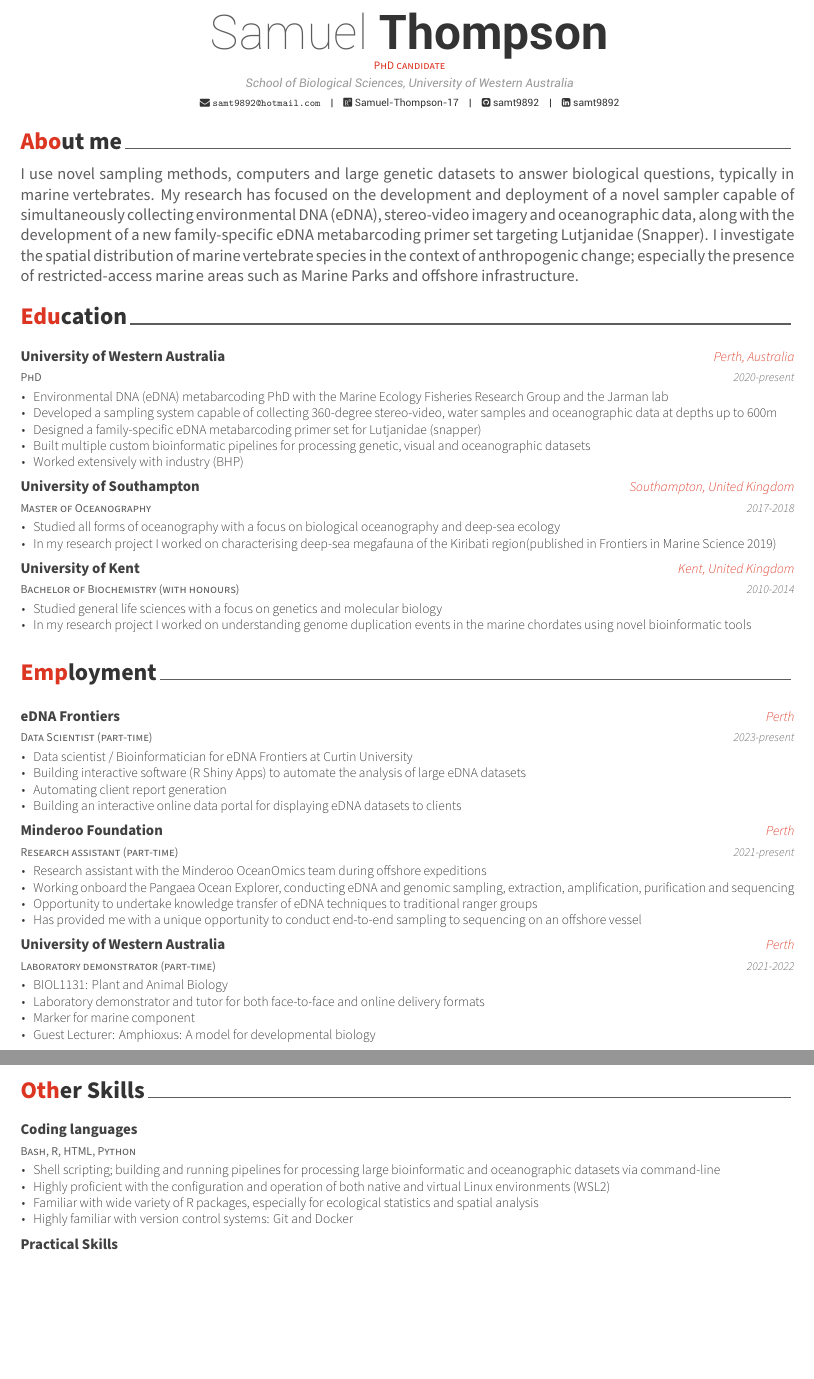
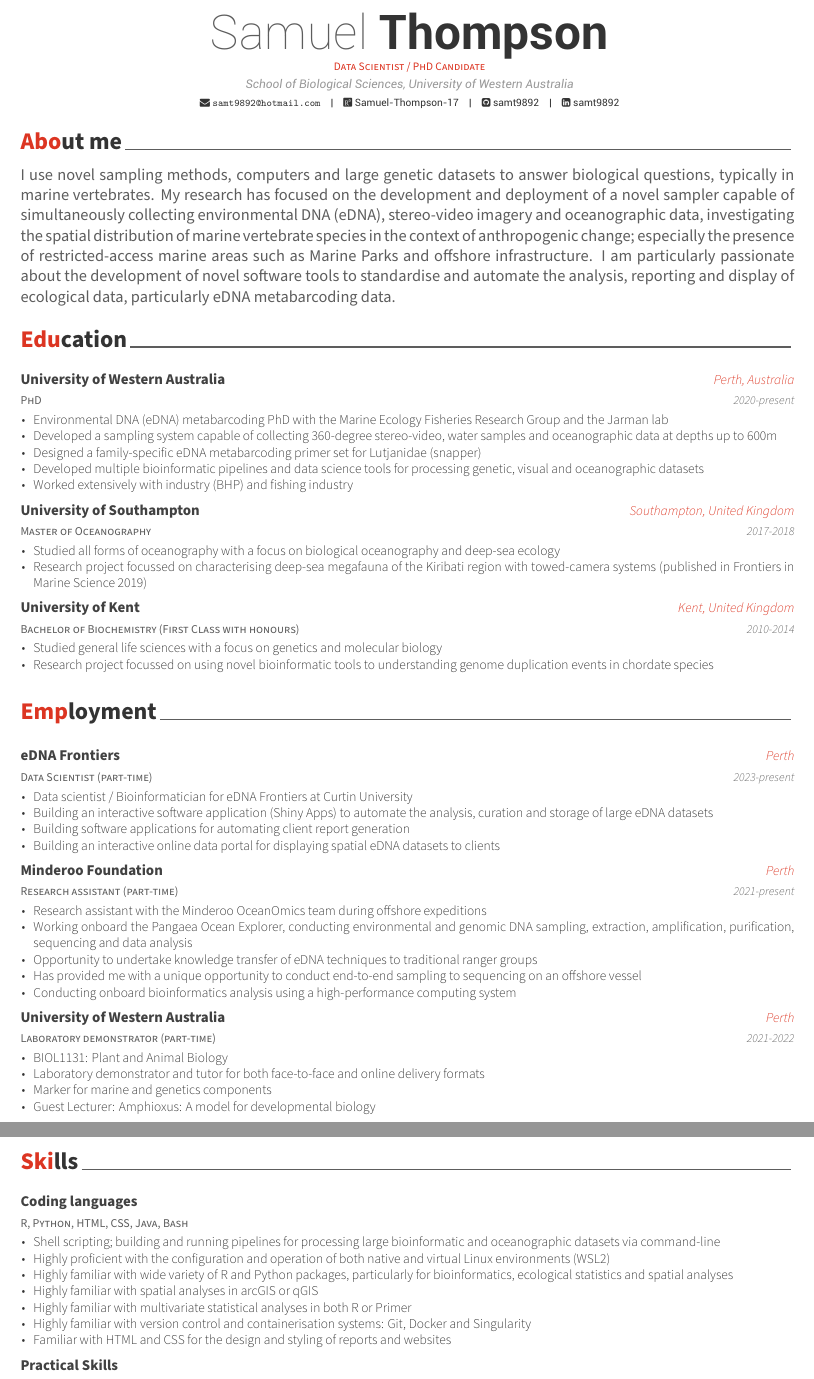
Before and after one commit to samt9892/CV, an R Markdown document (CV/CV.Rmd): two parts of pages 1 and 2 of 3 before the commit and two parts of pages 1 and 2 of 4 after it, joined at a grey line, cut so that both start at the same text, the shorter picture padded with empty space. The pictures show the output file CV/CV.pdf that the author committed with the source.

Commit message:
Updated CV content

````diff
--- a/CV/CV.Rmd
+++ b/CV/CV.Rmd
@@ -1,7 +1,7 @@
 ---
 name: Samuel
 surname: Thompson
-position: "PhD candidate"
+position: "Data Scientist / PhD Candidate"
 address: "School of Biological Sciences, University of Western Australia"
 email: "samt9892@hotmail.com"
 github: samt9892
@@ -22,7 +22,7 @@ library(tidyverse)
 
 # About me
 
-I use novel sampling methods, computers and large genetic datasets to answer biological questions, typically in marine vertebrates. My research has focused on the development and deployment of a novel sampler capable of simultaneously collecting environmental DNA (eDNA), stereo-video imagery and oceanographic data, along with the development of a new family-specific eDNA metabarcoding primer set targeting Lutjanidae (Snapper). I investigate the spatial distribution of marine vertebrate species in the context of anthropogenic change; especially the presence of restricted-access marine areas such as Marine Parks and offshore infrastructure.
+I use novel sampling methods, computers and large genetic datasets to answer biological questions, typically in marine vertebrates. My research has focused on the development and deployment of a novel sampler capable of simultaneously collecting environmental DNA (eDNA), stereo-video imagery and oceanographic data, investigating  the spatial distribution of marine vertebrate species in the context of anthropogenic change; especially the presence of restricted-access marine areas such as Marine Parks and offshore infrastructure. I am particularly passionate about the development of novel software tools to standardise and automate the analysis, reporting and display of ecological data, particularly eDNA metabarcoding data.
 
 # Education
 
@@ -30,9 +30,9 @@ I use novel sampling methods, computers and large genetic datasets to answer bio
 library(tibble)
 tribble(
   ~ Degree, ~ Year, ~ Institution, ~loc, ~ details,
-  "PhD", "2020-present", "University of Western Australia", "Perth, Australia", list('Environmental DNA (eDNA) metabarcoding PhD with the Marine Ecology Fisheries Research Group and the Jarman lab', 'Developed a sampling system capable of collecting 360-degree stereo-video, water samples and oceanographic data at depths up to 600m', 'Designed a family-specific eDNA metabarcoding primer set for Lutjanidae (snapper)', 'Built multiple custom bioinformatic pipelines for processing genetic, visual and oceanographic datasets', 'Worked extensively with industry (BHP)'),
-  "Master of  Oceanography", "2017-2018", "University of Southampton", "Southampton, United Kingdom", list('Studied all forms of oceanography with a focus on biological oceanography and deep-sea ecology', 'In my research project I worked on characterising deep-sea megafauna of the Kiribati region(published in Frontiers in Marine Science 2019)'),
-  "Bachelor of Biochemistry (with honours)", "2010-2014", "University of Kent", "Kent, United Kingdom", list('Studied general life sciences with a focus on genetics and molecular biology', 'In my research project I worked on understanding genome duplication events in the marine chordates using novel bioinformatic tools'),
+  "PhD", "2020-present", "University of Western Australia", "Perth, Australia", list('Environmental DNA (eDNA) metabarcoding PhD with the Marine Ecology Fisheries Research Group and the Jarman lab', 'Developed a sampling system capable of collecting 360-degree stereo-video, water samples and oceanographic data at depths up to 600m', 'Designed a family-specific eDNA metabarcoding primer set for Lutjanidae (snapper)', 'Developed multiple bioinformatic pipelines and data science tools for processing genetic, visual and oceanographic datasets', 'Worked extensively with industry (BHP) and fishing industry'),
+  "Master of  Oceanography", "2017-2018", "University of Southampton", "Southampton, United Kingdom", list('Studied all forms of oceanography with a focus on biological oceanography and deep-sea ecology', 'Research project focussed on characterising deep-sea megafauna of the Kiribati region with towed-camera systems (published in Frontiers in Marine Science 2019)'),
+  "Bachelor of Biochemistry (First Class with honours)", "2010-2014", "University of Kent", "Kent, United Kingdom", list('Studied general life sciences with a focus on genetics and molecular biology', 'Research project focussed on using novel bioinformatic tools to understanding genome duplication events in chordate species'),
 ) %>%
   detailed_entries(Degree, Year, Institution, loc, details)
 ```
@@ -42,6 +42,6 @@ tribble(
 ```{r}
 tribble(
   ~Year, ~Role, ~Location, ~Institution, ~Details,
-  "2023-present", "Data Scientist (part-time)", "Perth", "eDNA Frontiers", list("Data scientist / Bioinformatician for eDNA Frontiers at Curtin University", "Building interactive software (R Shiny Apps) to automate the analysis of large eDNA datasets", "Automating client report generation", "Building an interactive online data portal for displaying eDNA datasets to clients"),
-  "2021-present", "Research assistant (part-time)", "Perth", "Minderoo Foundation", list("Research assistant with the Minderoo OceanOmics team during offshore expeditions", "Working onboard the Pangaea Ocean Explorer, conducting eDNA and genomic sampling, extraction, amplification, purification and  sequencing", "Opportunity to undertake knowledge transfer of eDNA techniques to traditional ranger groups", "Has provided me with a unique opportunity to conduct end-to-end sampling to sequencing on an offshore vessel"),
-  "2021-2022", "Laboratory demonstrator (part-time)", "Perth", "University of Western Australia", list("BIOL1131: Plant and Animal Biology", "Laboratory demonstrator and tutor for both face-to-face and online delivery formats", "Marker for marine component", "Guest Lecturer: Amphioxus: A model for developmental biology"),
+  "2023-present", "Data Scientist (part-time)", "Perth", "eDNA Frontiers", list("Data scientist / Bioinformatician for eDNA Frontiers at Curtin University", "Building an interactive software application (Shiny Apps) to automate the analysis, curation and storage of large eDNA datasets", "Building software applications for automating client report generation", "Building an interactive online data portal for displaying spatial eDNA datasets to clients"),
+  "2021-present", "Research assistant (part-time)", "Perth", "Minderoo Foundation", list("Research assistant with the Minderoo OceanOmics team during offshore expeditions", "Working onboard the Pangaea Ocean Explorer, conducting environmental and genomic DNA sampling, extraction, amplification, purification, sequencing and data analysis", "Opportunity to undertake knowledge transfer of eDNA techniques to traditional ranger groups", "Has provided me with a unique opportunity to conduct end-to-end sampling to sequencing on an offshore vessel", "Conducting onboard bioinformatics analysis using a high-performance computing system"),
+  "2021-2022", "Laboratory demonstrator (part-time)", "Perth", "University of Western Australia", list("BIOL1131: Plant and Animal Biology", "Laboratory demonstrator and tutor for both face-to-face and online delivery formats", "Marker for marine and genetics components", "Guest Lecturer: Amphioxus: A model for developmental biology"),
@@ -58,4 +58,4 @@ tribble(
 ```{r}
 tribble(
   ~ Degree, ~ Year, ~ Institution, ~loc, ~ details,
-  "Bash, R, HTML, Python", "", "Coding languages", "", list( "Shell scripting; building and running pipelines for processing large bioinformatic and oceanographic datasets via command-line", "Highly proficient with the configuration and operation of both native and virtual Linux environments (WSL2)", "Familiar with wide variety of R packages, especially for ecological statistics and spatial analysis", "Highly familiar with version control systems: Git and Docker"),
+  "R, Python, HTML, CSS, Java, Bash", "", "Coding languages", "", list( "Shell scripting; building and running pipelines for processing large bioinformatic and oceanographic datasets via command-line", "Highly proficient with the configuration and operation of both native and virtual Linux environments (WSL2)", "Highly familiar with wide variety of R and Python packages, particularly for bioinformatics, ecological statistics and spatial analyses", "Highly familiar with  spatial analyses in arcGIS or qGIS", "Highly familiar with multivariate statistical analyses in both R or Primer", "Highly familiar with version control and containerisation systems: Git, Docker and Singularity", "Familiar with HTML and CSS for the design and styling of reports and websites"),
````
Also changed, not shown: CV/CV - Samuel Thompson.pdf (deleted), CV/CV.pdf, CV/CV.Rmd (12 more changed lines), 1 other file.
